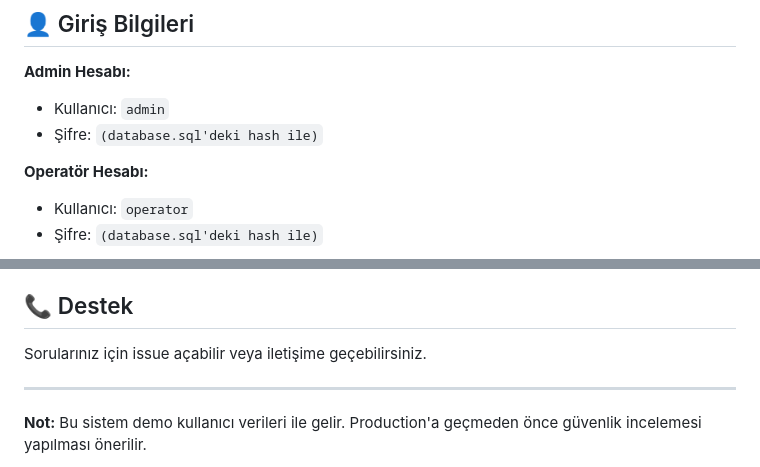
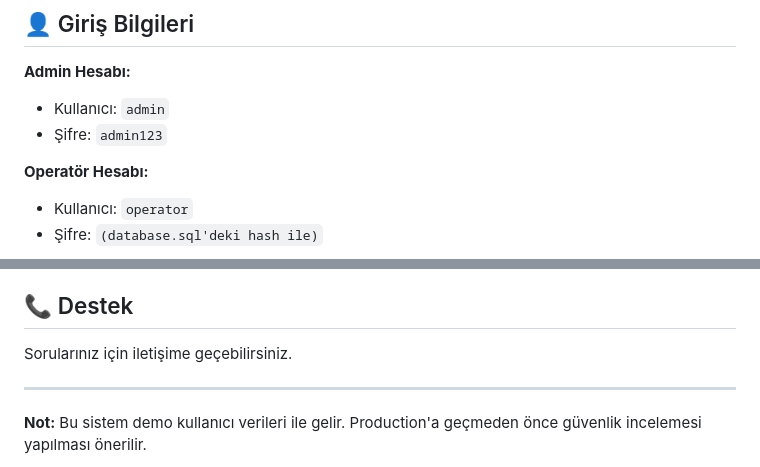
Before and after one commit to musabeykoz/uyusturucutestotomasyonu, a Markdown page: README.md, 2 parts joined by grey strips. Rendered like a GitHub page.

```diff
--- a/README.md
+++ b/README.md
@@ -65,7 +65,7 @@ define('DB_NAME', 'cromtest_db');
 
 **Admin Hesabı:**
 - Kullanıcı: `admin`
-- Şifre: `(database.sql'deki hash ile)`
+- Şifre: `admin123`
 
 **Operatör Hesabı:**
 - Kullanıcı: `operator`
@@ -136,7 +136,7 @@ cromtest/
 
 ## 📞 Destek
 
-Sorularınız için issue açabilir veya iletişime geçebilirsiniz.
+Sorularınız için iletişime geçebilirsiniz.
 
 ---
 
```
